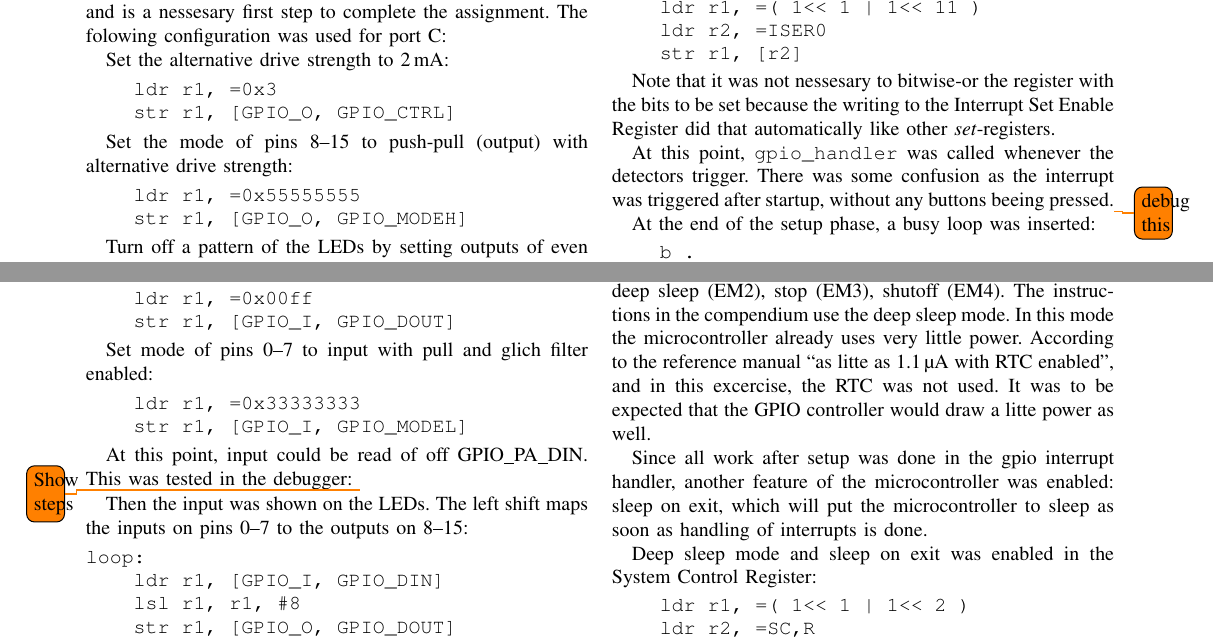
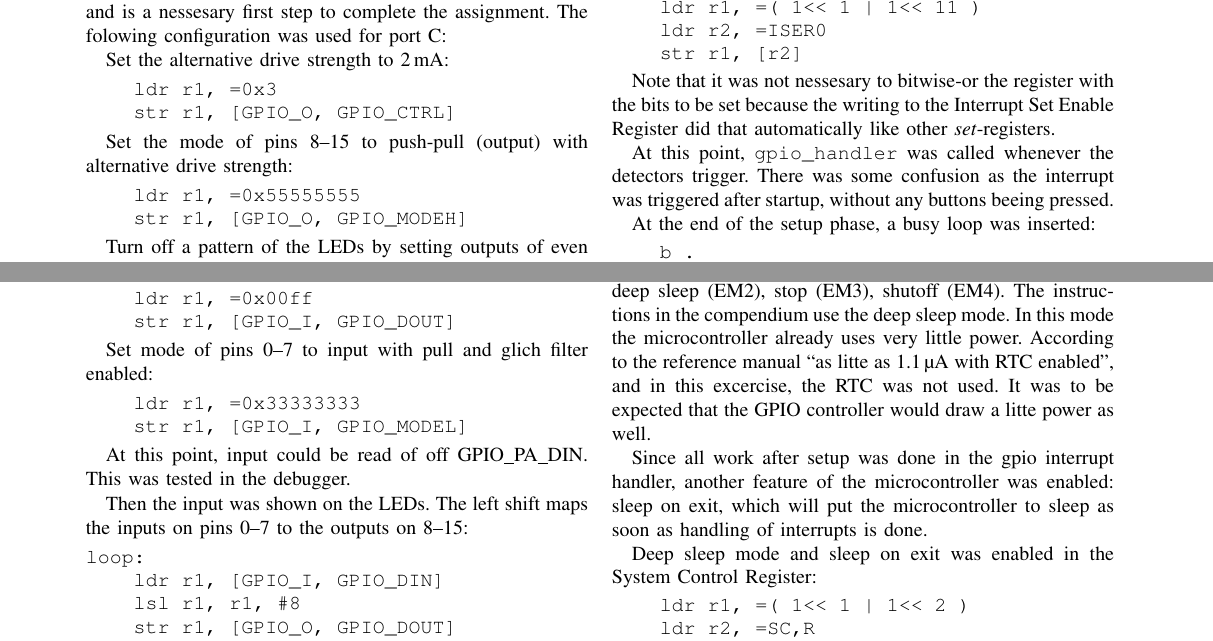
Before and after one commit to helliio/TDT4258_LZ_AW_GK, a LaTeX paper (ex1/report/main.tex, which reads ex1/report/chapters/development.tex): two parts of page 2 of 3, joined at a grey line, cut so that both start at the same text. Compiled offline with pdfLaTeX.

Commit message:
EX1 report: remove todos

```diff
--- a/ex1/report/chapters/development.tex
+++ b/ex1/report/chapters/development.tex
@@ -87,8 +87,7 @@ Set mode of pins 0--7 to input with pull and glich filter enabled:
 \end{minted}
 
 At this point, input could be read of off GPIO\_PA\_DIN.
-This was tested in the debugger:
-\todo{Show steps}
+This was tested in the debugger.
 
 Then the input was shown on the LEDs.
 The left shift maps the inputs on pins 0--7 to the outputs on 8--15:
@@ -132,7 +131,7 @@ Odd numbered use handler 11:
 Note that it was not nessesary to bitwise-or the register with the bits to be set because the writing to the Interrupt Set Enable Register did that automatically like other \emph{set}-registers.
 
 At this point, \texttt{gpio\_handler} was called whenever the detectors trigger.
-There was some confusion as the interrupt was triggered after startup, without any buttons beeing pressed.\todo{debug this}
+There was some confusion as the interrupt was triggered after startup, without any buttons beeing pressed.
 
 At the end of the setup phase, a busy loop was inserted:
 \begin{minted}{objdump}
```
